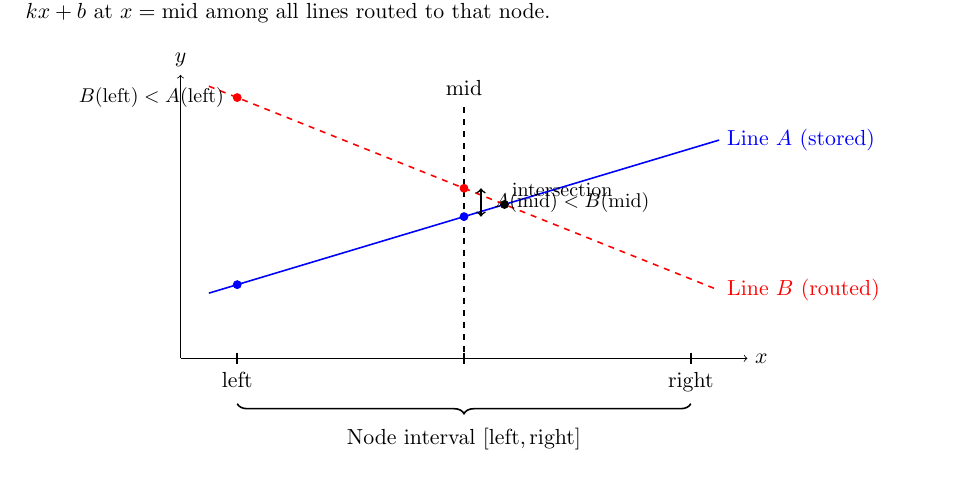
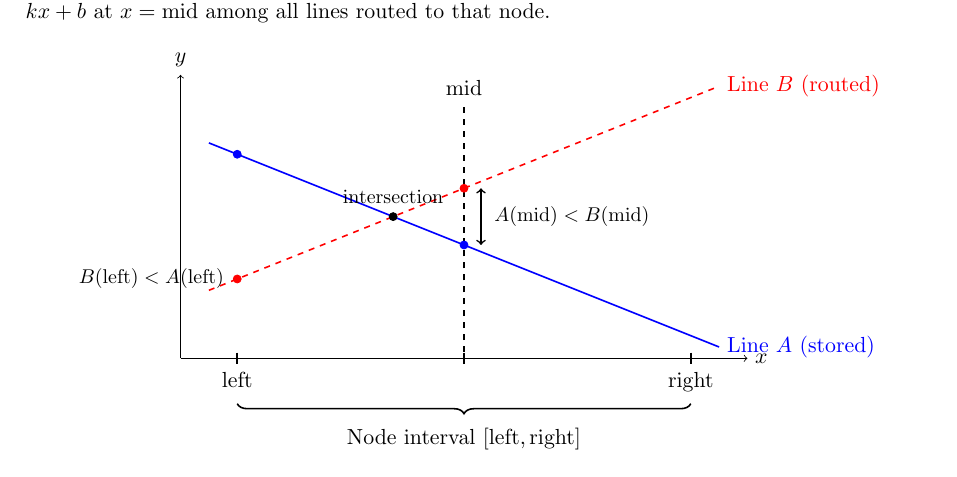
Before and after one commit to chnlich/lichao-tree, a LaTeX paper (doc/report.tex): part of page 3 of 17, cut so that both start at the same text. Compiled offline with pdfLaTeX.

Commit message:
Fix Figure 1: correct line slopes and labels

```diff
--- a/doc/report.tex
+++ b/doc/report.tex
@@ -139,25 +139,25 @@ Each node in the tree represents an interval $[\text{left}, \text{right}]$ and s
 \draw[thick] (5,0.1) -- (5,-0.1);
 
 % Draw two intersecting lines
-% Line A: y = 0.3x + 1 (stored at node - lower at midpoint)
-\draw[thick, blue] (0.5,1.15) -- (9.5,3.85) node[right] {Line $A$ (stored)};
-% Line B: y = -0.4x + 5 (routed to left child - lower at left)
-\draw[thick, red, dashed] (0.5,4.8) -- (9.5,1.2) node[right] {Line $B$ (routed)};
+% Line A: y = -0.4x + 4 (stored at node - lower at midpoint, higher at left)
+\draw[thick, blue] (0.5,3.8) -- (9.5,0.2) node[right] {Line $A$ (stored)};
+% Line B: y = 0.4x + 1 (routed to left child - lower at left, higher at mid)
+\draw[thick, red, dashed] (0.5,1.2) -- (9.5,4.8) node[right] {Line $B$ (routed)};
 
-% Mark intersection point
-\filldraw[black] (5.714,2.714) circle (2pt);
-\node[above right] at (5.714,2.714) {\small intersection};
+% Mark intersection point (at x = 3.75)
+\filldraw[black] (3.75,2.5) circle (2pt);
+\node[above] at (3.75,2.6) {\small intersection};
 
-% Mark values at midpoint
-\filldraw[blue] (5,2.5) circle (2pt);
+% Mark values at midpoint (x = 5)
+\filldraw[blue] (5,2.0) circle (2pt);
 \filldraw[red] (5,3.0) circle (2pt);
-\draw[thick, <->] (5.3,2.5) -- (5.3,3.0);
-\node[right] at (5.4,2.75) {\small $A(\text{mid}) < B(\text{mid})$};
+\draw[thick, <->] (5.3,2.0) -- (5.3,3.0);
+\node[right] at (5.4,2.5) {\small $A(\text{mid}) < B(\text{mid})$};
 
-% Mark values at left endpoint
-\filldraw[blue] (1,1.3) circle (2pt);
-\filldraw[red] (1,4.6) circle (2pt);
-\node[left] at (0.9,4.6) {\small $B(\text{left}) < A(\text{left})$};
+% Mark values at left endpoint (x = 1)
+\filldraw[blue] (1,3.6) circle (2pt);
+\filldraw[red] (1,1.4) circle (2pt);
+\node[left] at (0.9,1.4) {\small $B(\text{left}) < A(\text{left})$};
 \end{tikzpicture}
 \caption{Interval Advantage Line Diagram. The node stores Line $A$ because it achieves the lower value at the midpoint. Line $B$ is routed to the left child where it may be optimal.}
 \label{fig:interval-advantage}
```
